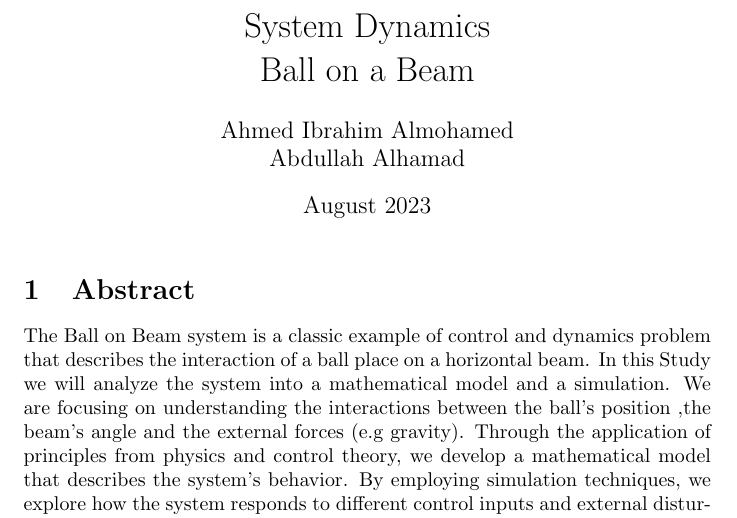
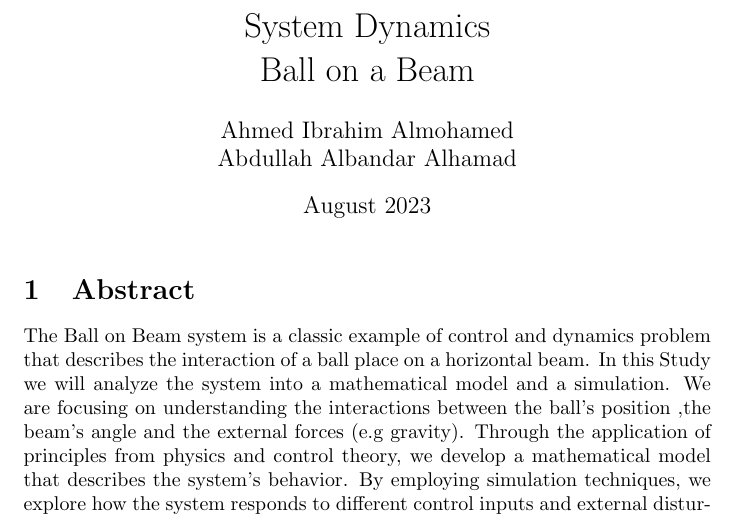
Before and after one commit to aialmohamed/Ball_On_Beam, a LaTeX document (Documents/Files/System Dynamics/System_Dynamics.tex): part of page 2 of 12, cut so that both start at the same text. Compiled offline with pdfLaTeX.

```diff
--- a/Documents/Files/System Dynamics/System_Dynamics.tex
+++ b/Documents/Files/System Dynamics/System_Dynamics.tex
@@ -10,7 +10,7 @@
 \usetikzlibrary{positioning,patterns,calc,quotes,angles}
 
 \title{System Dynamics \\ Ball on a Beam}
-\author{Ahmed Ibrahim Almohamed \\ Abdullah Alhamad }
+\author{Ahmed Ibrahim Almohamed \\  Abdullah Albandar Alhamad }
 \date{August 2023}
 
 
```
Also changed, not shown: Documents/Files/Hardware/SensorSelection.pdf (added), Documents/Files/System Dynamics/System_Dynamics.pdf, 2 other files.
